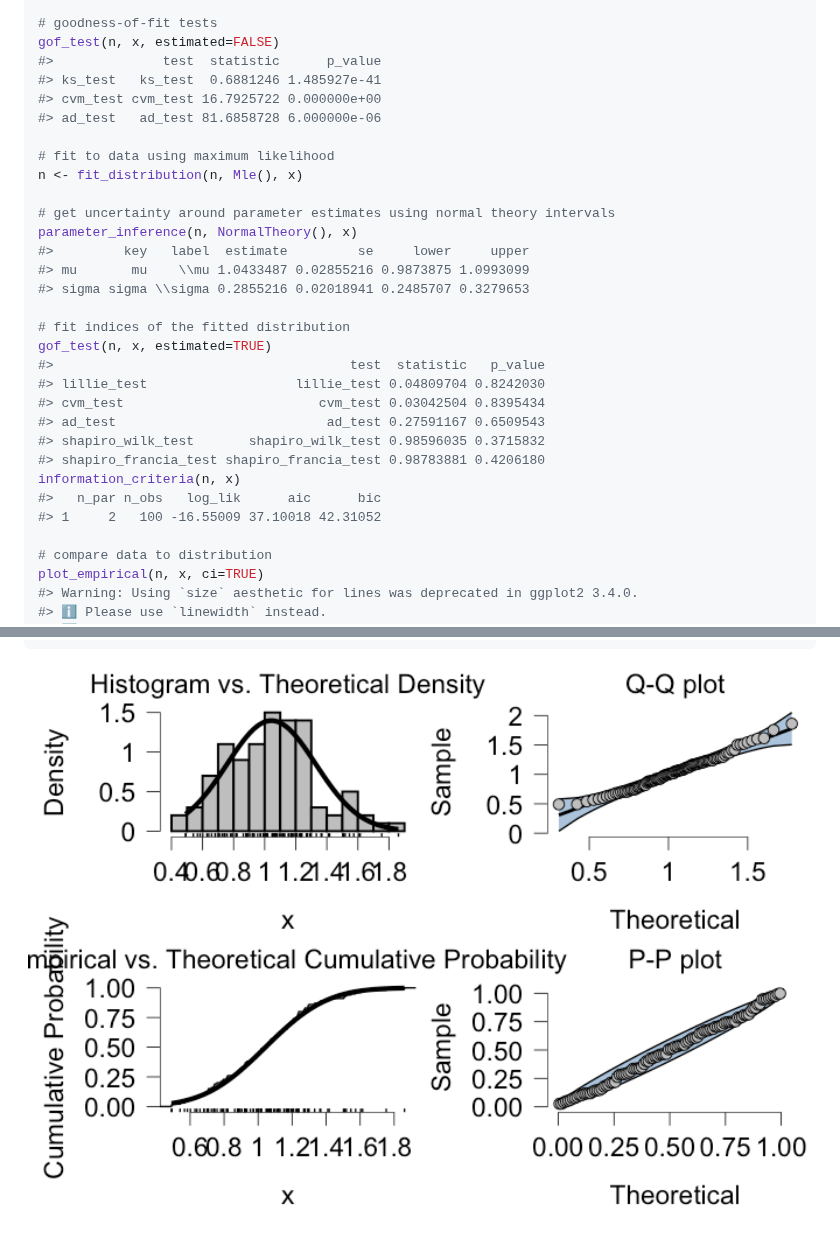
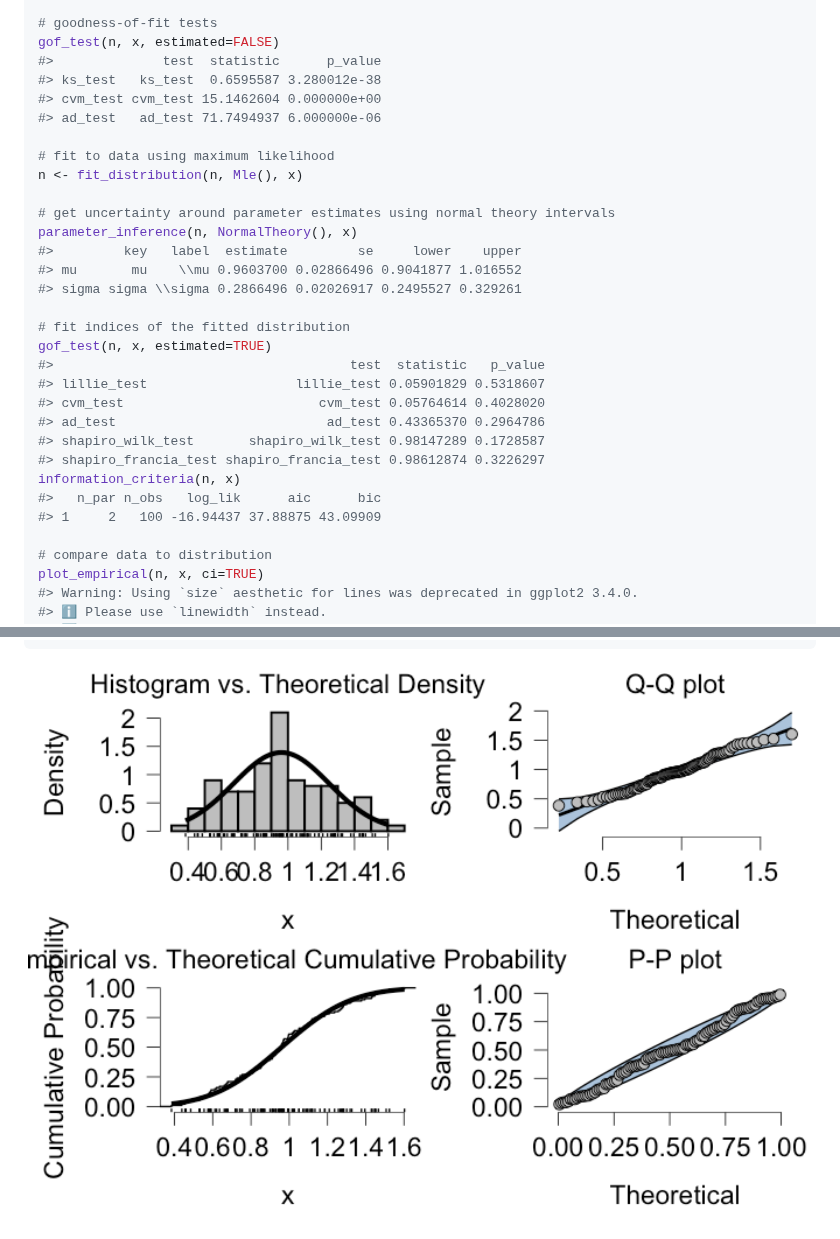
Before and after one commit to Kucharssim/DistributionS7, a Markdown page: README.md, 2 parts joined by grey strips. Drawn GitHub-style; pictures changed too: man/figures/README-unnamed-chunk-3-1.png.

```diff
--- a/README.md
+++ b/README.md
@@ -45,30 +45,30 @@ x <- rng(n, 100) * 0.3 + 1
 # goodness-of-fit tests
 gof_test(n, x, estimated=FALSE)
 #>              test  statistic      p_value
-#> ks_test   ks_test  0.6881246 1.485927e-41
-#> cvm_test cvm_test 16.7925722 0.000000e+00
-#> ad_test   ad_test 81.6858728 6.000000e-06
+#> ks_test   ks_test  0.6595587 3.280012e-38
+#> cvm_test cvm_test 15.1462604 0.000000e+00
+#> ad_test   ad_test 71.7494937 6.000000e-06
 
 # fit to data using maximum likelihood
 n <- fit_distribution(n, Mle(), x)
 
 # get uncertainty around parameter estimates using normal theory intervals
 parameter_inference(n, NormalTheory(), x)
-#>         key   label  estimate         se     lower     upper
-#> mu       mu    \\mu 1.0433487 0.02855216 0.9873875 1.0993099
-#> sigma sigma \\sigma 0.2855216 0.02018941 0.2485707 0.3279653
+#>         key   label  estimate         se     lower    upper
+#> mu       mu    \\mu 0.9603700 0.02866496 0.9041877 1.016552
+#> sigma sigma \\sigma 0.2866496 0.02026917 0.2495527 0.329261
 
 # fit indices of the fitted distribution
 gof_test(n, x, estimated=TRUE)
 #>                                      test  statistic   p_value
-#> lillie_test                   lillie_test 0.04809704 0.8242030
-#> cvm_test                         cvm_test 0.03042504 0.8395434
-#> ad_test                           ad_test 0.27591167 0.6509543
-#> shapiro_wilk_test       shapiro_wilk_test 0.98596035 0.3715832
-#> shapiro_francia_test shapiro_francia_test 0.98783881 0.4206180
+#> lillie_test                   lillie_test 0.05901829 0.5318607
+#> cvm_test                         cvm_test 0.05764614 0.4028020
+#> ad_test                           ad_test 0.43365370 0.2964786
+#> shapiro_wilk_test       shapiro_wilk_test 0.98147289 0.1728587
+#> shapiro_francia_test shapiro_francia_test 0.98612874 0.3226297
 information_criteria(n, x)
 #>   n_par n_obs   log_lik      aic      bic
-#> 1     2   100 -16.55009 37.10018 42.31052
+#> 1     2   100 -16.94437 37.88875 43.09909
 
 # compare data to distribution
 plot_empirical(n, x, ci=TRUE)
```
Also changed, not shown: 2 other files.
